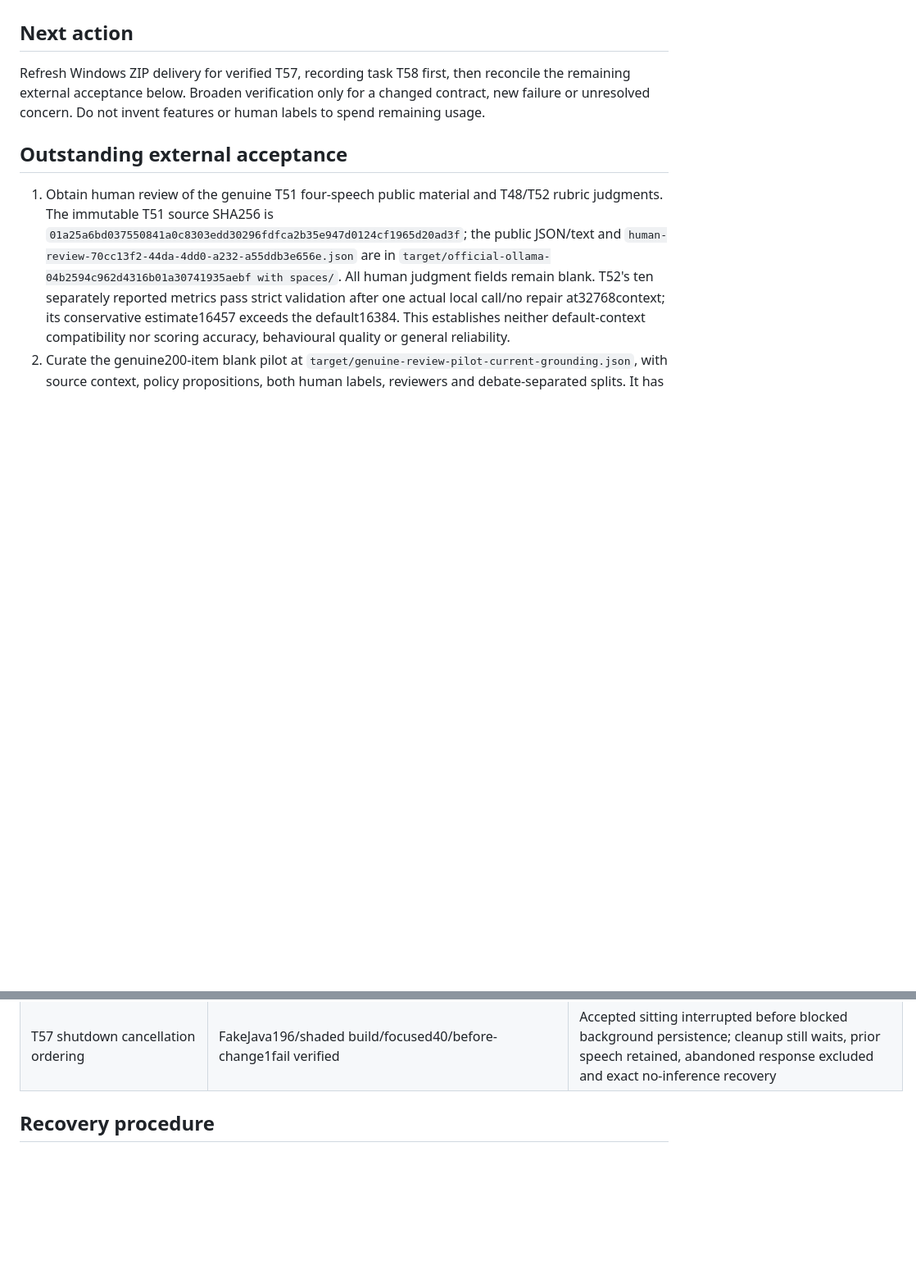
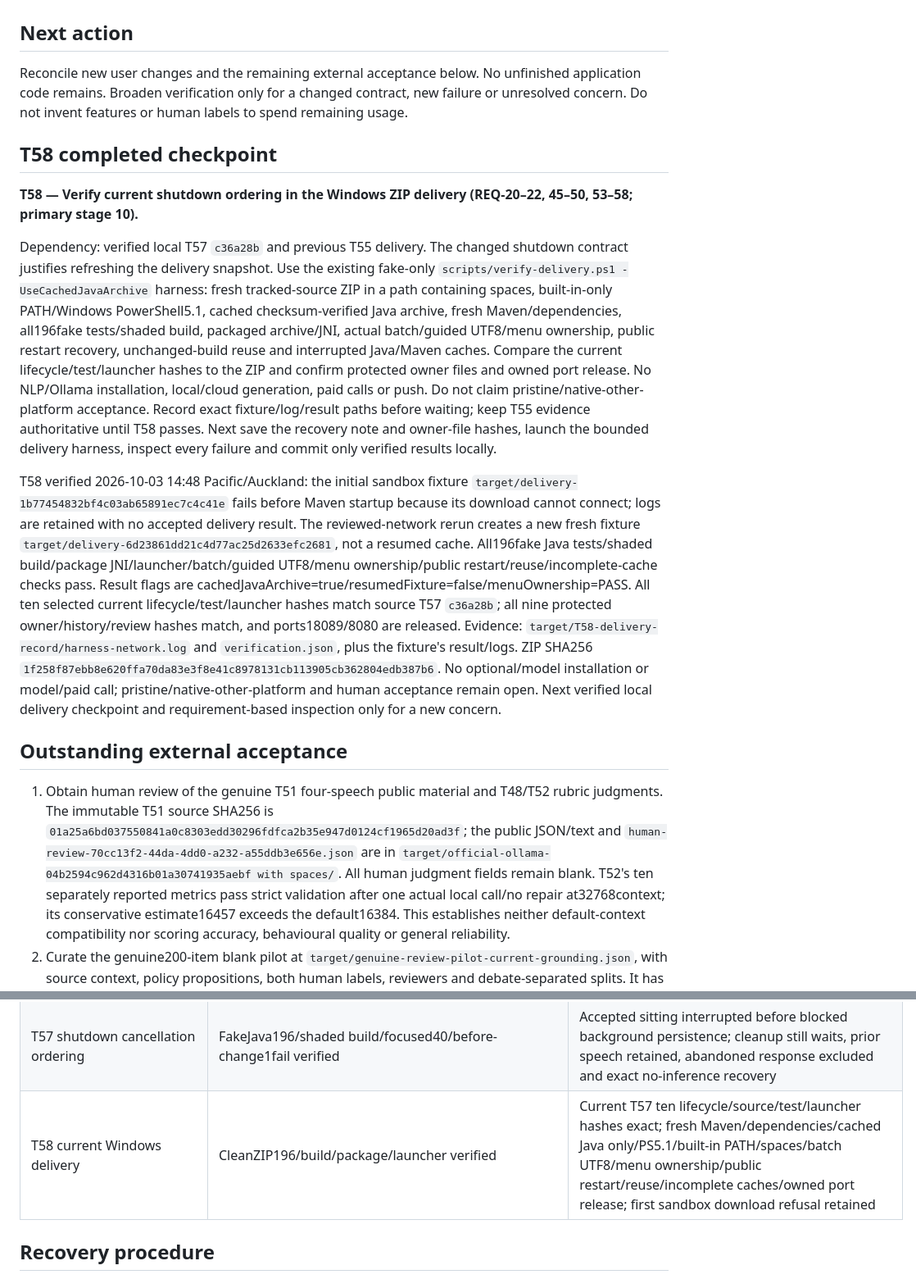
Before and after one commit to kjoe685/UoA-P4P-2026-123, a Markdown page: docs/implementation-progress.md, 2 parts joined by grey strips. Shown at 82% size. Drawn GitHub-style; blank space fills up the shorter version.

Commit message:
T58: verify current shutdown ordering in Windows ZIP delivery

```diff
--- a/docs/implementation-progress.md
+++ b/docs/implementation-progress.md
@@ -24,7 +24,15 @@ T57 verified 2026-10-03 14:41 Pacific/Auckland: the new `ApplicationShutdownTest
 
 ## Next action
 
-Refresh Windows ZIP delivery for verified T57, recording task T58 first, then reconcile the remaining external acceptance below. Broaden verification only for a changed contract, new failure or unresolved concern. Do not invent features or human labels to spend remaining usage.
+Reconcile new user changes and the remaining external acceptance below. No unfinished application code remains. Broaden verification only for a changed contract, new failure or unresolved concern. Do not invent features or human labels to spend remaining usage.
+
+## T58 completed checkpoint
+
+**T58 — Verify current shutdown ordering in the Windows ZIP delivery (REQ-20–22, 45–50, 53–58; primary stage 10).**
+
+Dependency: verified local T57 `c36a28b` and previous T55 delivery. The changed shutdown contract justifies refreshing the delivery snapshot. Use the existing fake-only `scripts/verify-delivery.ps1 -UseCachedJavaArchive` harness: fresh tracked-source ZIP in a path containing spaces, built-in-only PATH/Windows PowerShell5.1, cached checksum-verified Java archive, fresh Maven/dependencies, all196fake tests/shaded build, packaged archive/JNI, actual batch/guided UTF8/menu ownership, public restart recovery, unchanged-build reuse and interrupted Java/Maven caches. Compare the current lifecycle/test/launcher hashes to the ZIP and confirm protected owner files and owned port release. No NLP/Ollama installation, local/cloud generation, paid calls or push. Do not claim pristine/native-other-platform acceptance. Record exact fixture/log/result paths before waiting; keep T55 evidence authoritative until T58 passes. Next save the recovery note and owner-file hashes, launch the bounded delivery harness, inspect every failure and commit only verified results locally.
+
+T58 verified 2026-10-03 14:48 Pacific/Auckland: the initial sandbox fixture `target/delivery-1b77454832bf4c03ab65891ec7c4c41e` fails before Maven startup because its download cannot connect; logs are retained with no accepted delivery result. The reviewed-network rerun creates a new fresh fixture `target/delivery-6d23861dd21c4d77ac25d2633efc2681`, not a resumed cache. All196fake Java tests/shaded build/package JNI/launcher/batch/guided UTF8/menu ownership/public restart/reuse/incomplete-cache checks pass. Result flags are cachedJavaArchive=true/resumedFixture=false/menuOwnership=PASS. All ten selected current lifecycle/test/launcher hashes match source T57 `c36a28b`; all nine protected owner/history/review hashes match, and ports18089/8080 are released. Evidence: `target/T58-delivery-record/harness-network.log` and `verification.json`, plus the fixture's result/logs. ZIP SHA256 `1f258f87ebb8e620ffa70da83e3f8e41c8978131cb113905cb362804edb387b6`. No optional/model installation or model/paid call; pristine/native-other-platform and human acceptance remain open. Next verified local delivery checkpoint and requirement-based inspection only for a new concern.
 
 ## Outstanding external acceptance
 
@@ -111,6 +119,7 @@ T56 staged verification initially flagged the preserved CRLF lines as trailing w
 | T55 current Windows delivery | CleanZIP195/build/package/launcher verified | Current lifecycle fixes/test/launcher10hashes exact; fresh Maven-dependencies/cached verified Java only/PS5.1/built-in PATH/spaces/batchUTF8/menu ownership/public restart/reuse/incomplete caches/owned port release |
 | T56 current recovery/history | Exact archived bytes/checkpoint coverage/links/ref exclusions verified | Current handoff reduced from203560bytes to about23KB; all61prior rows/220protected tracked files intact, byte-preserving history and memory archives; no production change or repeated tests |
 | T57 shutdown cancellation ordering | FakeJava196/shaded build/focused40/before-change1fail verified | Accepted sitting interrupted before blocked background persistence; cleanup still waits, prior speech retained, abandoned response excluded and exact no-inference recovery |
+| T58 current Windows delivery | CleanZIP196/build/package/launcher verified | Current T57 ten lifecycle/source/test/launcher hashes exact; fresh Maven/dependencies/cached Java only/PS5.1/built-in PATH/spaces/batch UTF8/menu ownership/public restart/reuse/incomplete caches/owned port release; first sandbox download refusal retained |
 
 
 ## Recovery procedure
```
Also changed, not shown: other parts of docs/implementation-progress.md (+2 -2 lines), docs/acceptance-status.md (+6 -4 lines).
